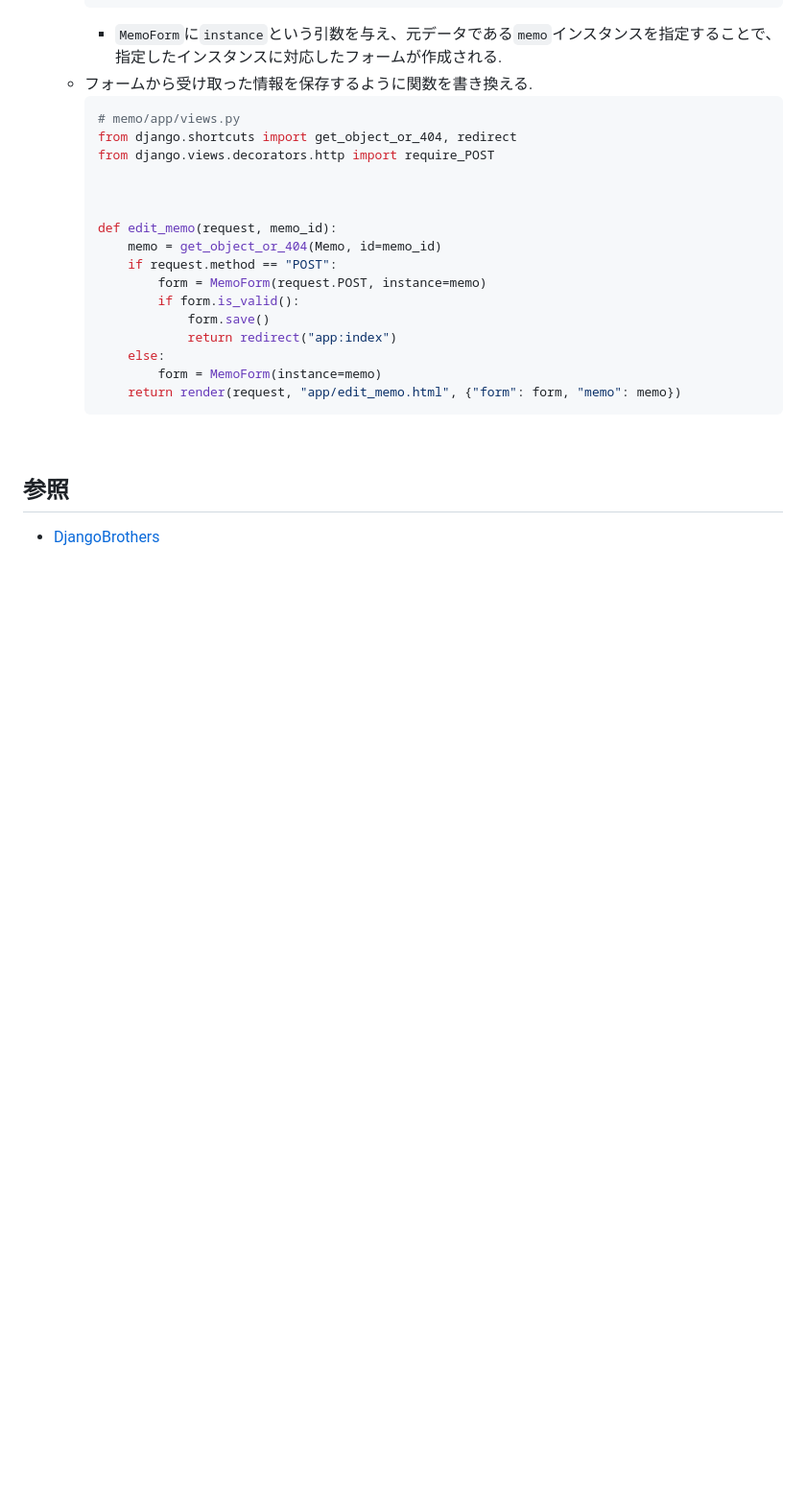
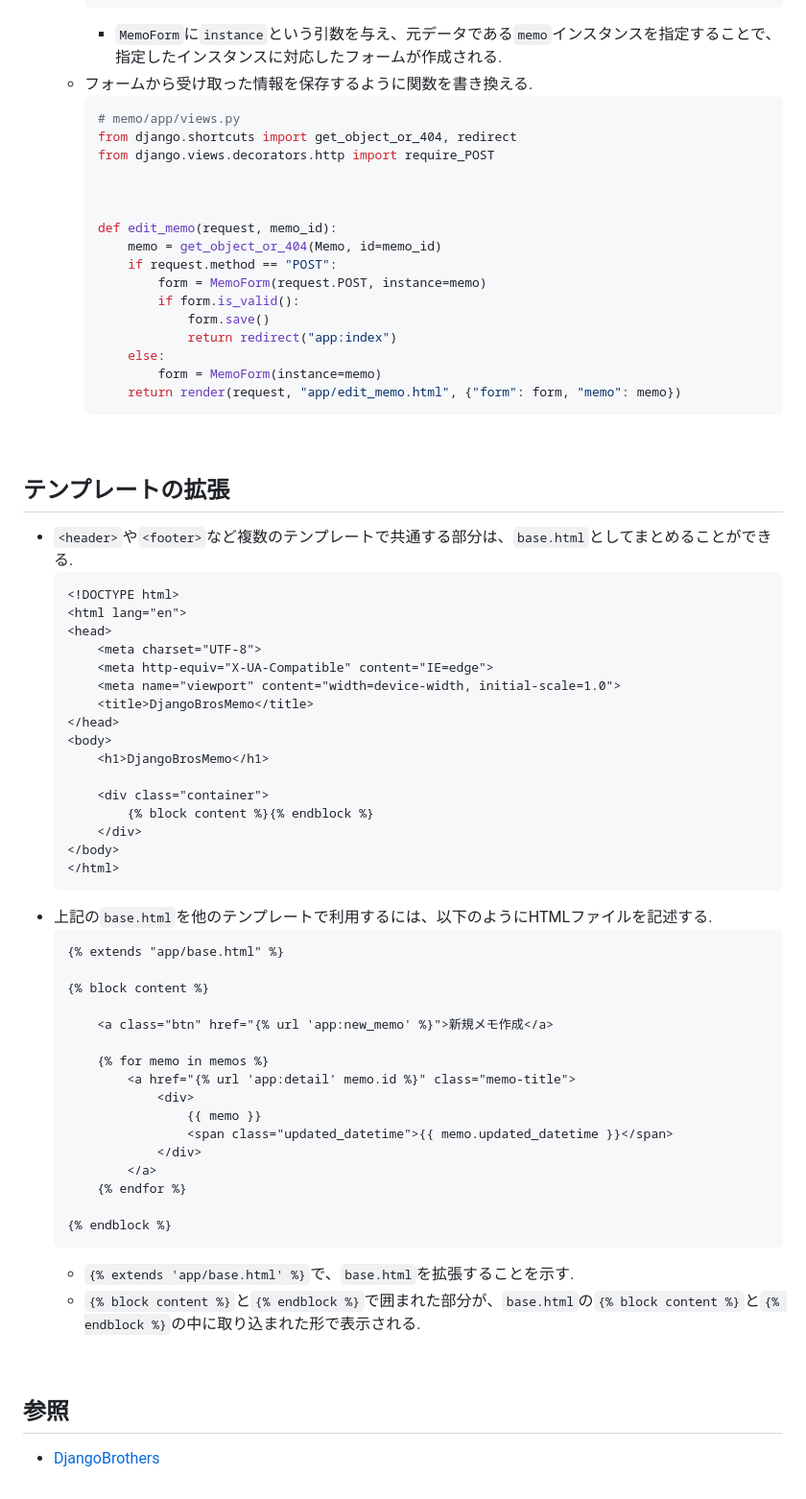
Before and after one commit to suuu0122/DjangoBrothers, a Markdown page: README.md, the part around the change. Shown: that part at 96% size. Drawn GitHub-style; blank space fills up the shorter version.

Commit message:
add info about template extend

````diff
--- a/README.md
+++ b/README.md
@@ -450,5 +450,48 @@
 		```
 <br />
 
+## テンプレートの拡張
+* `<header>`や`<footer>`など複数のテンプレートで共通する部分は、`base.html`としてまとめることができる.
+	```html
+	<!DOCTYPE html>
+	<html lang="en">
+	<head>
+		<meta charset="UTF-8">
+		<meta http-equiv="X-UA-Compatible" content="IE=edge">
+		<meta name="viewport" content="width=device-width, initial-scale=1.0">
+		<title>DjangoBrosMemo</title>
+	</head>
+	<body>
+		<h1>DjangoBrosMemo</h1>
+
+		<div class="container">
+			{% block content %}{% endblock %}
+		</div>
+	</body>
+	</html>
+	```
+* 上記の`base.html`を他のテンプレートで利用するには、以下のようにHTMLファイルを記述する.
+	```html
+	{% extends "app/base.html" %}
+
+	{% block content %}
+
+		<a class="btn" href="{% url 'app:new_memo' %}">新規メモ作成</a>
+
+		{% for memo in memos %}
+			<a href="{% url 'app:detail' memo.id %}" class="memo-title">
+				<div>
+					{{ memo }}
+					<span class="updated_datetime">{{ memo.updated_datetime }}</span>
+				</div>
+			</a>
+		{% endfor %}
+
+	{% endblock %}
+	```
+	* `{% extends 'app/base.html' %}`で、`base.html`を拡張することを示す.
+	* `{% block content %}`と`{% endblock %}`で囲まれた部分が、`base.html`の`{% block content %}`と`{% endblock %}`の中に取り込まれた形で表示される.
+<br />
+
 ## 参照
 * [DjangoBrothers](https://djangobrothers.com/)
````
